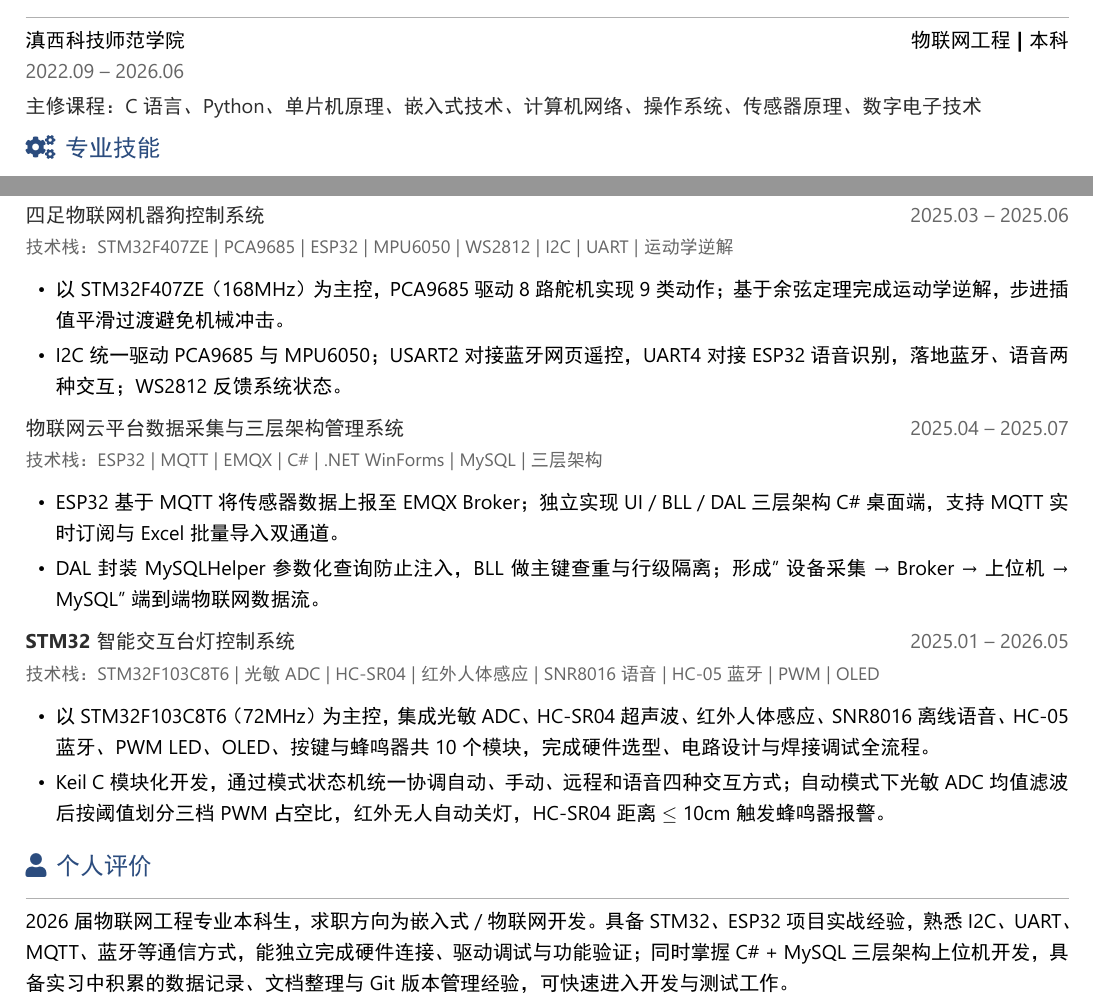
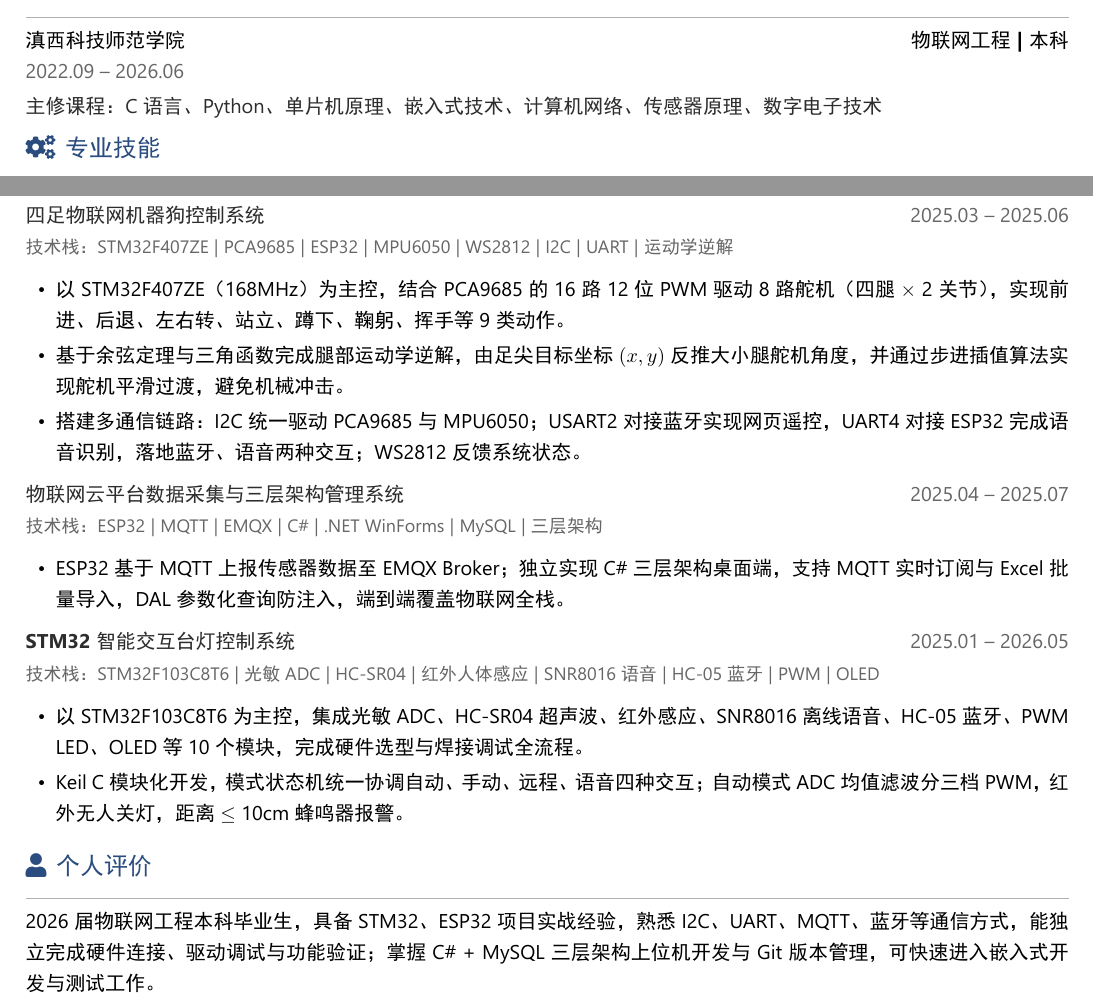
Before and after one commit to xqd922/resume-xqd, a LaTeX document (13_20260627_235945/徐其栋求职简历.tex): two parts of the page, joined at a grey line, cut so that both start at the same text. The pictures show the PDF file 13_20260627_235945/徐其栋求职简历.pdf that the author committed with the source.

Commit message:
v13：恢复机器狗完整描述，压缩其他板块保持1页

```diff
--- a/13_20260627_235945/徐其栋求职简历.tex
+++ b/13_20260627_235945/徐其栋求职简历.tex
@@ -86,7 +86,7 @@
 \vspace{0.2em}
 
 {\color{darktext}
-\textbf{主修课程：}C 语言、Python、单片机原理、嵌入式技术、计算机网络、操作系统、传感器原理、数字电子技术
+\textbf{主修课程：}C 语言、Python、单片机原理、嵌入式技术、计算机网络、传感器原理、数字电子技术
 }
 
 % ======================== 专业技能 ========================
@@ -125,8 +125,9 @@
 \projectblock{四足物联网机器狗控制系统}{2025.03 -- 2025.06}{技术栈：STM32F407ZE\hspace{0.3em}|\hspace{0.3em}PCA9685\hspace{0.3em}|\hspace{0.3em}ESP32\hspace{0.3em}|\hspace{0.3em}MPU6050\hspace{0.3em}|\hspace{0.3em}WS2812\hspace{0.3em}|\hspace{0.3em}I2C\hspace{0.3em}|\hspace{0.3em}UART\hspace{0.3em}|\hspace{0.3em}运动学逆解}
 
 \begin{itemize}[leftmargin=1.5em, itemsep=2pt, parsep=0pt, topsep=2pt]
-    \item 以 STM32F407ZE（168MHz）为主控，PCA9685 驱动 8 路舵机实现 9 类动作；基于余弦定理完成运动学逆解，步进插值平滑过渡避免机械冲击。
-    \item I2C 统一驱动 PCA9685 与 MPU6050；USART2 对接蓝牙网页遥控，UART4 对接 ESP32 语音识别，落地蓝牙、语音两种交互；WS2812 反馈系统状态。
+    \item 以 STM32F407ZE（168MHz）为主控，结合 PCA9685 的 16 路 12 位 PWM 驱动 8 路舵机（四腿 $\times$ 2 关节），实现前进、后退、左右转、站立、蹲下、鞠躬、挥手等 9 类动作。
+    \item 基于余弦定理与三角函数完成腿部运动学逆解，由足尖目标坐标 $(x, y)$ 反推大小腿舵机角度，并通过步进插值算法实现舵机平滑过渡，避免机械冲击。
+    \item 搭建多通信链路：I2C 统一驱动 PCA9685 与 MPU6050；USART2 对接蓝牙实现网页遥控，UART4 对接 ESP32 完成语音识别，落地蓝牙、语音两种交互；WS2812 反馈系统状态。
 \end{itemize}
 
 \vspace{0.15em}
@@ -135,8 +136,7 @@
 \projectblock{物联网云平台数据采集与三层架构管理系统}{2025.04 -- 2025.07}{技术栈：ESP32\hspace{0.3em}|\hspace{0.3em}MQTT\hspace{0.3em}|\hspace{0.3em}EMQX\hspace{0.3em}|\hspace{0.3em}C\#\hspace{0.3em}|\hspace{0.3em}.NET WinForms\hspace{0.3em}|\hspace{0.3em}MySQL\hspace{0.3em}|\hspace{0.3em}三层架构}
 
 \begin{itemize}[leftmargin=1.5em, itemsep=2pt, parsep=0pt, topsep=2pt]
-    \item ESP32 基于 MQTT 将传感器数据上报至 EMQX Broker；独立实现 UI / BLL / DAL 三层架构 C\# 桌面端，支持 MQTT 实时订阅与 Excel 批量导入双通道。
-    \item DAL 封装 MySQLHelper 参数化查询防止注入，BLL 做主键查重与行级隔离；形成"设备采集 → Broker → 上位机 → MySQL"端到端物联网数据流。
+    \item ESP32 基于 MQTT 上报传感器数据至 EMQX Broker；独立实现 C\# 三层架构桌面端，支持 MQTT 实时订阅与 Excel 批量导入，DAL 参数化查询防注入，端到端覆盖物联网全栈。
 \end{itemize}
 
 \vspace{0.15em}
@@ -145,8 +145,8 @@
 \projectblock{STM32 智能交互台灯控制系统}{2025.01 -- 2026.05}{技术栈：STM32F103C8T6\hspace{0.3em}|\hspace{0.3em}光敏ADC\hspace{0.3em}|\hspace{0.3em}HC-SR04\hspace{0.3em}|\hspace{0.3em}红外人体感应\hspace{0.3em}|\hspace{0.3em}SNR8016语音\hspace{0.3em}|\hspace{0.3em}HC-05蓝牙\hspace{0.3em}|\hspace{0.3em}PWM\hspace{0.3em}|\hspace{0.3em}OLED}
 
 \begin{itemize}[leftmargin=1.5em, itemsep=2pt, parsep=0pt, topsep=2pt]
-    \item 以 STM32F103C8T6（72MHz）为主控，集成光敏 ADC、HC-SR04 超声波、红外人体感应、SNR8016 离线语音、HC-05 蓝牙、PWM LED、OLED、按键与蜂鸣器共 10 个模块，完成硬件选型、电路设计与焊接调试全流程。
-    \item Keil C 模块化开发，通过模式状态机统一协调自动、手动、远程和语音四种交互方式；自动模式下光敏 ADC 均值滤波后按阈值划分三档 PWM 占空比，红外无人自动关灯，HC-SR04 距离 $\leq$ 10cm 触发蜂鸣器报警。
+    \item 以 STM32F103C8T6 为主控，集成光敏 ADC、HC-SR04 超声波、红外感应、SNR8016 离线语音、HC-05 蓝牙、PWM LED、OLED 等 10 个模块，完成硬件选型与焊接调试全流程。
+    \item Keil C 模块化开发，模式状态机统一协调自动、手动、远程、语音四种交互；自动模式 ADC 均值滤波分三档 PWM，红外无人关灯，距离 $\leq$ 10cm 蜂鸣器报警。
 \end{itemize}
 
 \vspace{0.15em}
@@ -154,6 +154,6 @@
 % ======================== 个人评价 ========================
 \section{\faUser\hspace{0.4em}个人评价}
 
-2026 届物联网工程专业本科生，求职方向为嵌入式 / 物联网开发。具备 STM32、ESP32 项目实战经验，熟悉 I2C、UART、MQTT、蓝牙等通信方式，能独立完成硬件连接、驱动调试与功能验证；同时掌握 C\# + MySQL 三层架构上位机开发，具备实习中积累的数据记录、文档整理与 Git 版本管理经验，可快速进入开发与测试工作。
+2026 届物联网工程本科毕业生，具备 STM32、ESP32 项目实战经验，熟悉 I2C、UART、MQTT、蓝牙等通信方式，能独立完成硬件连接、驱动调试与功能验证；掌握 C\# + MySQL 三层架构上位机开发与 Git 版本管理，可快速进入嵌入式开发与测试工作。
 
 \end{document}
```
Also changed, not shown: 13_20260627_235945/徐其栋求职简历.pdf, 1 other file.
